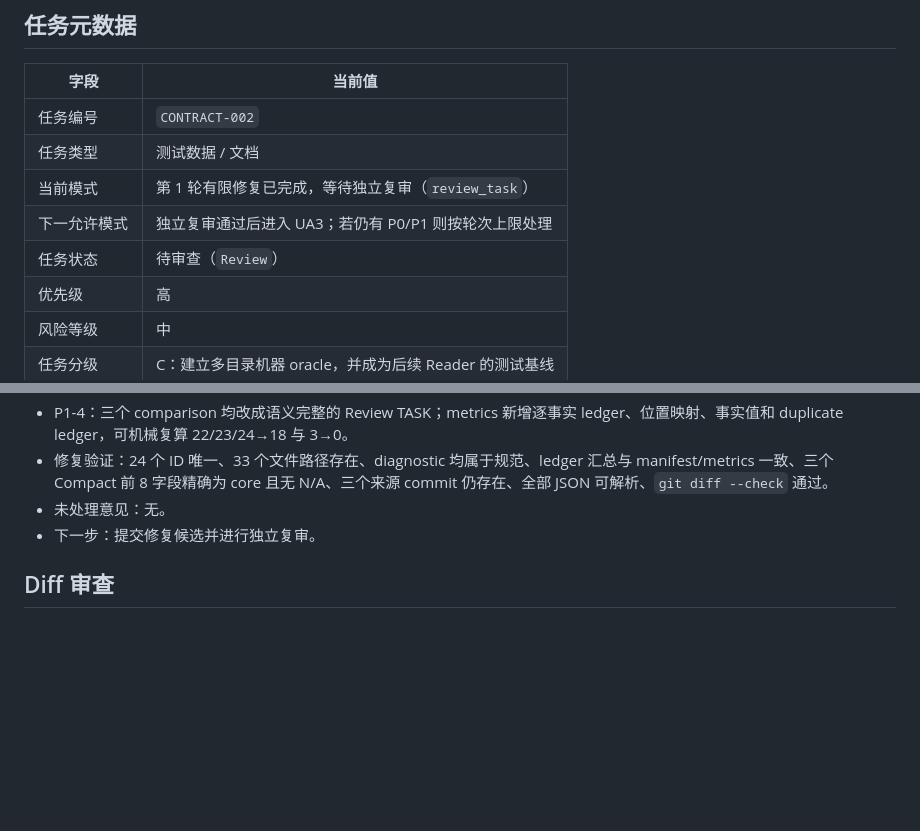
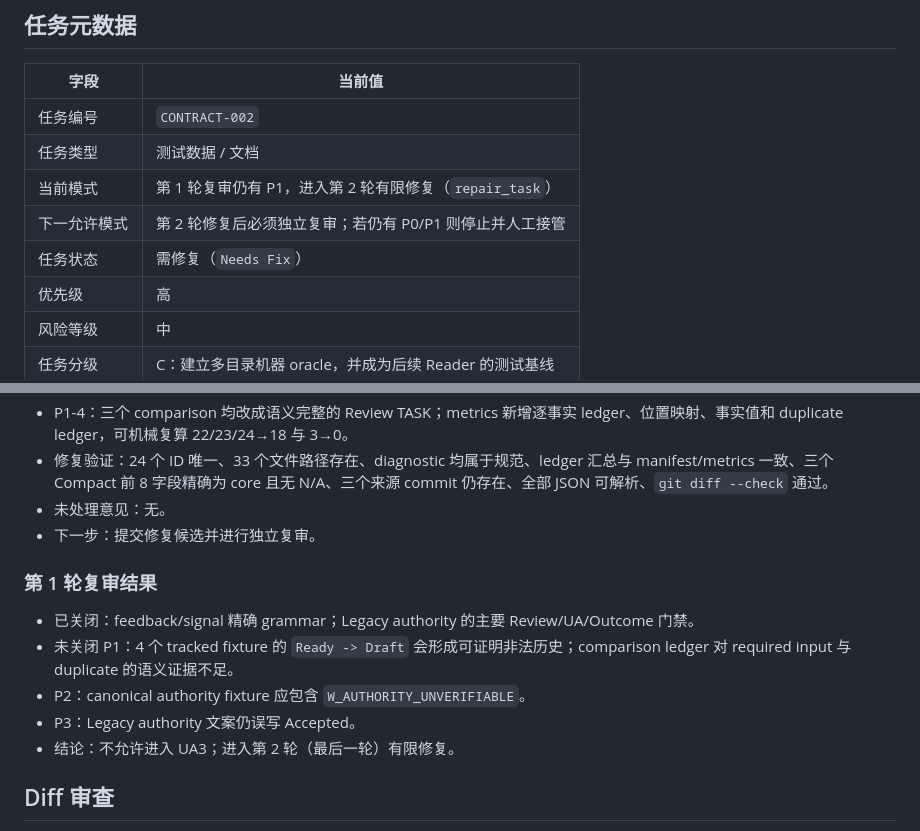
Before and after one commit to a-littlecat/ai-dev-flow, a Markdown page: docs/tasks/CONTRACT-002-golden-fixtures.md, 2 parts joined by grey strips. GitHub-like rendering; blank space fills up the shorter version.

Commit message:
docs: record CONTRACT-002 rereview findings

```diff
--- a/docs/tasks/CONTRACT-002-golden-fixtures.md
+++ b/docs/tasks/CONTRACT-002-golden-fixtures.md
@@ -6,9 +6,9 @@
 |---|---|
 | 任务编号 | `CONTRACT-002` |
 | 任务类型 | 测试数据 / 文档 |
-| 当前模式 | 第 1 轮有限修复已完成，等待独立复审（`review_task`） |
-| 下一允许模式 | 独立复审通过后进入 UA3；若仍有 P0/P1 则按轮次上限处理 |
-| 任务状态 | 待审查（`Review`） |
+| 当前模式 | 第 1 轮复审仍有 P1，进入第 2 轮有限修复（`repair_task`） |
+| 下一允许模式 | 第 2 轮修复后必须独立复审；若仍有 P0/P1 则停止并人工接管 |
+| 任务状态 | 需修复（`Needs Fix`） |
 | 优先级 | 高 |
 | 风险等级 | 中 |
 | 任务分级 | C：建立多目录机器 oracle，并成为后续 Reader 的测试基线 |
@@ -209,6 +209,14 @@ foreach ($c in $m.comparisons) {
 - 未处理意见：无。
 - 下一步：提交修复候选并进行独立复审。
 
+### 第 1 轮复审结果
+
+- 已关闭：feedback/signal 精确 grammar；Legacy authority 的主要 Review/UA/Outcome 门禁。
+- 未关闭 P1：4 个 tracked fixture 的 `Ready -> Draft` 会形成可证明非法历史；comparison ledger 对 required input 与 duplicate 的语义证据不足。
+- P2：canonical authority fixture 应包含 `W_AUTHORITY_UNVERIFIABLE`。
+- P3：Legacy authority 文案仍误写 Accepted。
+- 结论：不允许进入 UA3；进入第 2 轮（最后一轮）有限修复。
+
 ## Diff 审查
 
 - 审查方式：post-commit diff
```
Also changed, not shown: docs/TASK_BOARD.md (+3 -3 lines).
